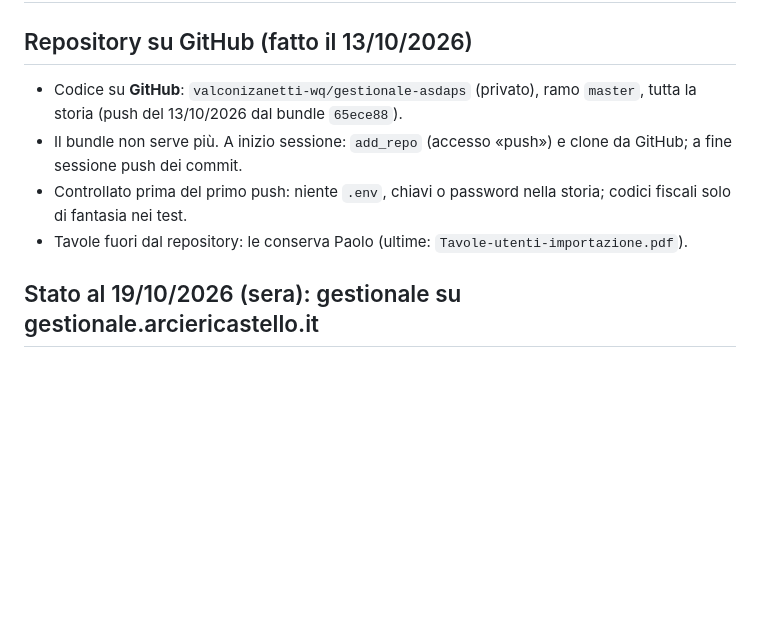
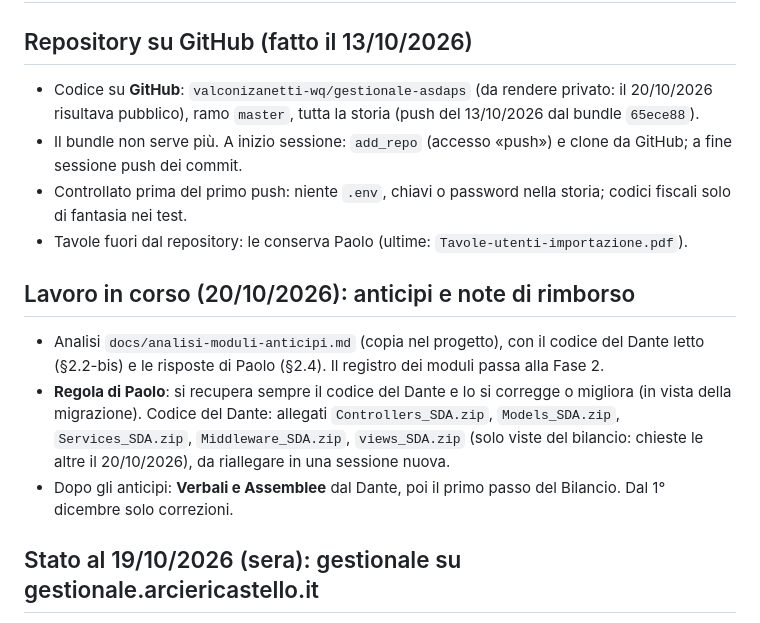
Before and after one commit to valconizanetti-wq/gestionale-asdaps, a Markdown page: docs/bootstrap-prossima-sessione.md, the part around the change. Drawn GitHub-style; blank space fills up the shorter version.

```diff
--- a/docs/bootstrap-prossima-sessione.md
+++ b/docs/bootstrap-prossima-sessione.md
@@ -1,7 +1,7 @@
 # Bootstrap — Gestionale ASD, prossima sessione
 
 ## Repository su GitHub (fatto il 13/10/2026)
-- Codice su **GitHub**: `valconizanetti-wq/gestionale-asdaps` (privato), ramo
+- Codice su **GitHub**: `valconizanetti-wq/gestionale-asdaps` (da rendere privato: il 20/10/2026 risultava pubblico), ramo
   `master`, tutta la storia (push del 13/10/2026 dal bundle `65ece88`).
 - Il bundle non serve più. A inizio sessione: `add_repo` (accesso «push»)
   e clone da GitHub; a fine sessione push dei commit.
@@ -9,6 +9,18 @@
   storia; codici fiscali solo di fantasia nei test.
 - Tavole fuori dal repository: le conserva Paolo (ultime:
   `Tavole-utenti-importazione.pdf`).
+
+## Lavoro in corso (20/10/2026): anticipi e note di rimborso
+- Analisi `docs/analisi-moduli-anticipi.md` (copia nel progetto), con il
+  codice del Dante letto (§2.2-bis) e le risposte di Paolo (§2.4). Il
+  registro dei moduli passa alla Fase 2.
+- **Regola di Paolo**: si recupera sempre il codice del Dante e lo si
+  corregge o migliora (in vista della migrazione). Codice del Dante:
+  allegati `Controllers_SDA.zip`, `Models_SDA.zip`, `Services_SDA.zip`,
+  `Middleware_SDA.zip`, `views_SDA.zip` (solo viste del bilancio: chieste
+  le altre il 20/10/2026), da riallegare in una sessione nuova.
+- Dopo gli anticipi: **Verbali e Assemblee** dal Dante, poi il primo passo
+  del Bilancio. Dal 1° dicembre solo correzioni.
 
 ## Stato al 19/10/2026 (sera): gestionale su gestionale.arciericastello.it
 **Trasloco concluso il 19/10/2026.**
```
Also changed, not shown: docs/analisi-moduli-anticipi.md (+7 -2 lines), docs/piano-2027.md (+15 -2 lines).
